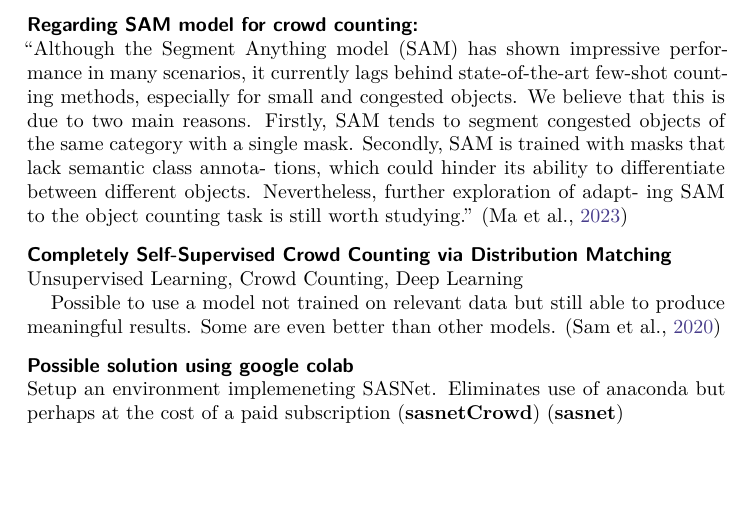
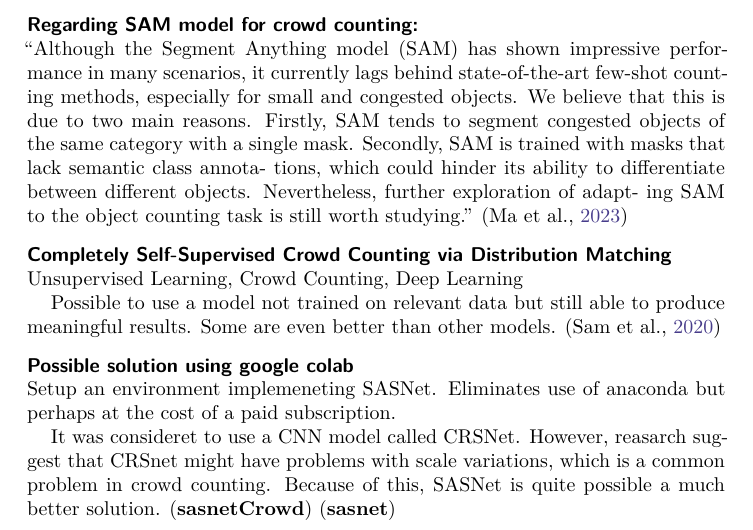
Before and after one commit to antonvdi/crowd-safety, a Quarto document (documents/project-report/project-report.qmd): part of page 10 of 17, cut so that both start at the same text, the shorter picture padded with empty space. The pictures show the output file documents/project-report/project-report.pdf that the author committed with the source.

Commit message:
small report structure changes

```diff
--- a/documents/project-report/project-report.qmd
+++ b/documents/project-report/project-report.qmd
@@ -214,7 +214,10 @@ Unsupervised Learning, Crowd Counting, Deep Learning
 Possible to use a model not trained on relevant data but still able to produce meaningful results. Some are even better than other models. [@sam2020completely]
 
 ### Possible solution using google colab
- Setup an environment implemeneting SASNet. Eliminates use of anaconda but perhaps at the cost of a paid subscription
+ Setup an environment implemeneting SASNet. Eliminates use of anaconda but perhaps at the cost of a paid subscription.
+
+ It was consideret to use a CNN model called CRSNet. However, reasarch suggest that CRSnet might have problems with scale variations, which is a common problem in crowd counting.
+ Because of this, SASNet is quite possible a much better solution.
 [@sasnetCrowd]
 [@sasnet]
 
```
Also changed, not shown: documents/project-report/project-report.pdf.
